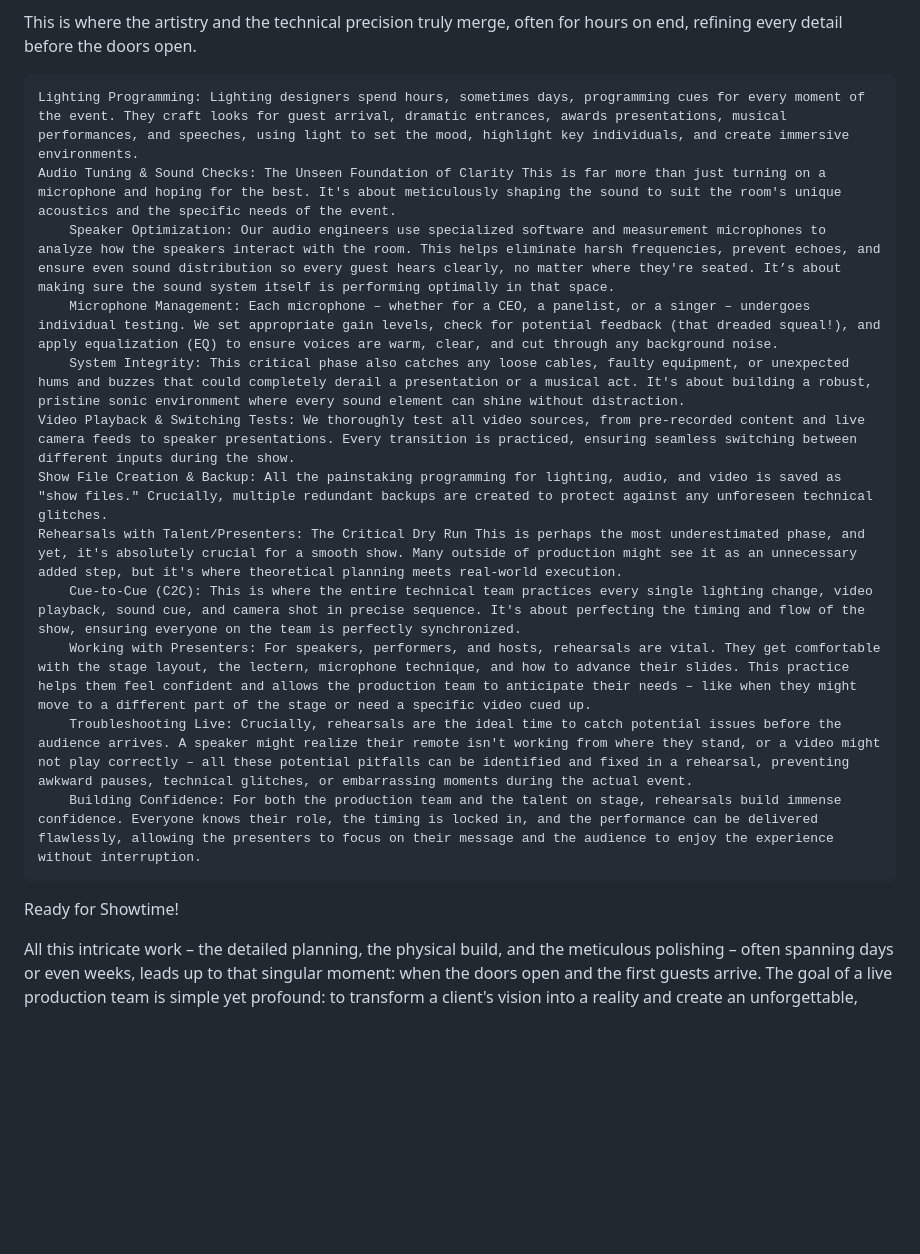
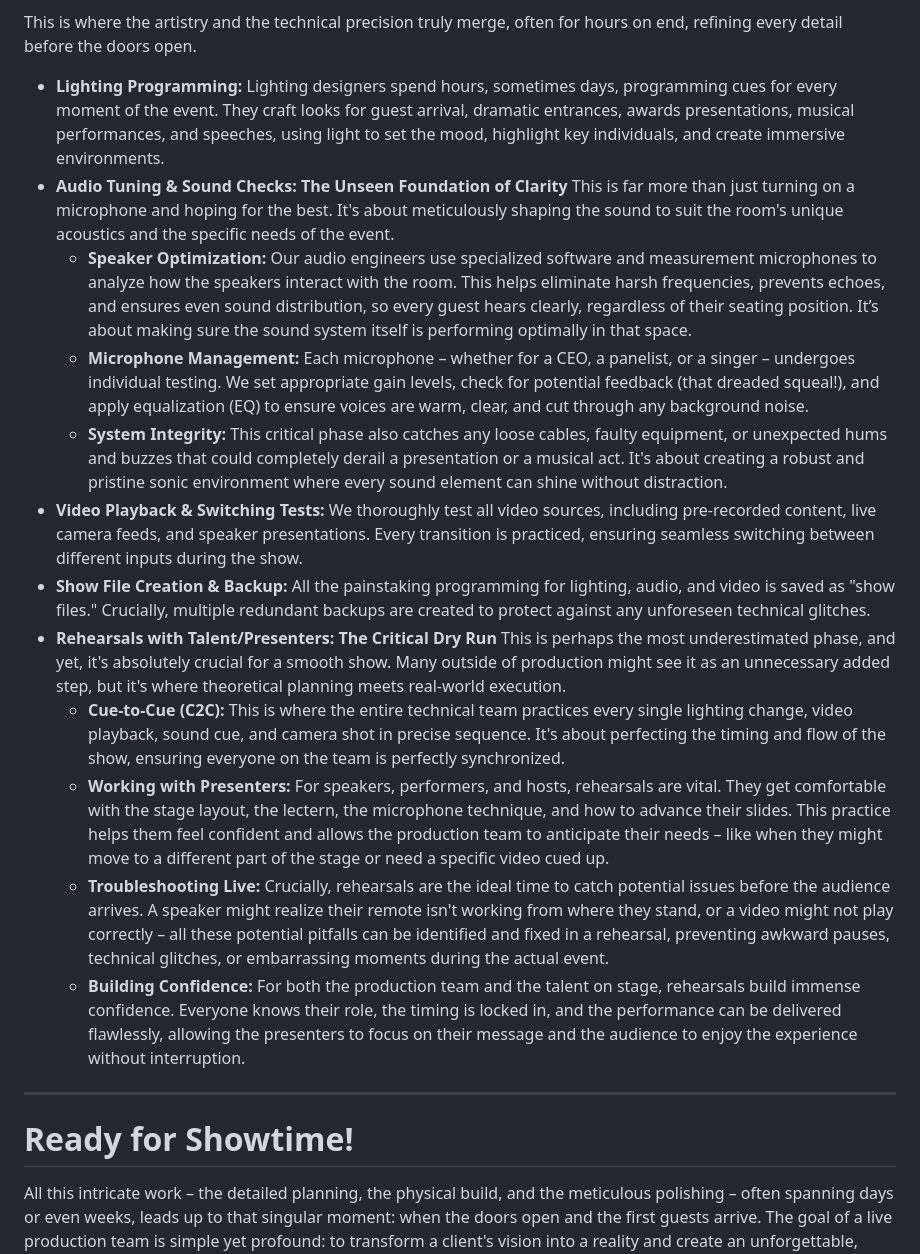
Before and after one commit to KnowOneActual/beaubremer-blog, a Markdown page: posts/More Than Just Plugging In.md, the part around the change printed below. Drawn GitHub-style; blank space fills up the shorter version.

```diff
--- a/posts/More Than Just Plugging In.md
+++ b/posts/More Than Just Plugging In.md
@@ -35,20 +40,24 @@ The Polish: Programming & Testing
 
 This is where the artistry and the technical precision truly merge, often for hours on end, refining every detail before the doors open.
 
-    Lighting Programming: Lighting designers spend hours, sometimes days, programming cues for every moment of the event. They craft looks for guest arrival, dramatic entrances, awards presentations, musical performances, and speeches, using light to set the mood, highlight key individuals, and create immersive environments.
-    Audio Tuning & Sound Checks: The Unseen Foundation of Clarity This is far more than just turning on a microphone and hoping for the best. It's about meticulously shaping the sound to suit the room's unique acoustics and the specific needs of the event.
-        Speaker Optimization: Our audio engineers use specialized software and measurement microphones to analyze how the speakers interact with the room. This helps eliminate harsh frequencies, prevent echoes, and ensure even sound distribution so every guest hears clearly, no matter where they're seated. It’s about making sure the sound system itself is performing optimally in that space.
-        Microphone Management: Each microphone – whether for a CEO, a panelist, or a singer – undergoes individual testing. We set appropriate gain levels, check for potential feedback (that dreaded squeal!), and apply equalization (EQ) to ensure voices are warm, clear, and cut through any background noise.
-        System Integrity: This critical phase also catches any loose cables, faulty equipment, or unexpected hums and buzzes that could completely derail a presentation or a musical act. It's about building a robust, pristine sonic environment where every sound element can shine without distraction.
-    Video Playback & Switching Tests: We thoroughly test all video sources, from pre-recorded content and live camera feeds to speaker presentations. Every transition is practiced, ensuring seamless switching between different inputs during the show.
-    Show File Creation & Backup: All the painstaking programming for lighting, audio, and video is saved as "show files." Crucially, multiple redundant backups are created to protect against any unforeseen technical glitches.
-    Rehearsals with Talent/Presenters: The Critical Dry Run This is perhaps the most underestimated phase, and yet, it's absolutely crucial for a smooth show. Many outside of production might see it as an unnecessary added step, but it's where theoretical planning meets real-world execution.
-        Cue-to-Cue (C2C): This is where the entire technical team practices every single lighting change, video playback, sound cue, and camera shot in precise sequence. It's about perfecting the timing and flow of the show, ensuring everyone on the team is perfectly synchronized.
-        Working with Presenters: For speakers, performers, and hosts, rehearsals are vital. They get comfortable with the stage layout, the lectern, microphone technique, and how to advance their slides. This practice helps them feel confident and allows the production team to anticipate their needs – like when they might move to a different part of the stage or need a specific video cued up.
-        Troubleshooting Live: Crucially, rehearsals are the ideal time to catch potential issues before the audience arrives. A speaker might realize their remote isn't working from where they stand, or a video might not play correctly – all these potential pitfalls can be identified and fixed in a rehearsal, preventing awkward pauses, technical glitches, or embarrassing moments during the actual event.
-        Building Confidence: For both the production team and the talent on stage, rehearsals build immense confidence. Everyone knows their role, the timing is locked in, and the performance can be delivered flawlessly, allowing the presenters to focus on their message and the audience to enjoy the experience without interruption.
+* **Lighting Programming:** Lighting designers spend hours, sometimes days, programming cues for every moment of the event. They craft looks for guest arrival, dramatic entrances, awards presentations, musical performances, and speeches, using light to set the mood, highlight key individuals, and create immersive environments.
+* **Audio Tuning & Sound Checks: The Unseen Foundation of Clarity**
+    This is far more than just turning on a microphone and hoping for the best. It's about meticulously shaping the sound to suit the room's unique acoustics and the specific needs of the event.
+    * **Speaker Optimization:** Our audio engineers use specialized software and measurement microphones to analyze how the speakers interact with the room. This helps eliminate harsh frequencies, prevents echoes, and ensures even sound distribution, so every guest hears clearly, regardless of their seating position. It’s about making sure the sound system itself is performing optimally in that space.
+    * **Microphone Management:** Each microphone – whether for a CEO, a panelist, or a singer – undergoes individual testing. We set appropriate gain levels, check for potential feedback (that dreaded squeal!), and apply equalization (EQ) to ensure voices are warm, clear, and cut through any background noise.
+    * **System Integrity:** This critical phase also catches any loose cables, faulty equipment, or unexpected hums and buzzes that could completely derail a presentation or a musical act. It's about creating a robust and pristine sonic environment where every sound element can shine without distraction.
+* **Video Playback & Switching Tests:** We thoroughly test all video sources, including pre-recorded content, live camera feeds, and speaker presentations. Every transition is practiced, ensuring seamless switching between different inputs during the show.
+* **Show File Creation & Backup:** All the painstaking programming for lighting, audio, and video is saved as "show files." Crucially, multiple redundant backups are created to protect against any unforeseen technical glitches.
+* **Rehearsals with Talent/Presenters: The Critical Dry Run**
+    This is perhaps the most underestimated phase, and yet, it's absolutely crucial for a smooth show. Many outside of production might see it as an unnecessary added step, but it's where theoretical planning meets real-world execution.
+    * **Cue-to-Cue (C2C):** This is where the entire technical team practices every single lighting change, video playback, sound cue, and camera shot in precise sequence. It's about perfecting the timing and flow of the show, ensuring everyone on the team is perfectly synchronized.
+    * **Working with Presenters:** For speakers, performers, and hosts, rehearsals are vital. They get comfortable with the stage layout, the lectern, the microphone technique, and how to advance their slides. This practice helps them feel confident and allows the production team to anticipate their needs – like when they might move to a different part of the stage or need a specific video cued up.
+    * **Troubleshooting Live:** Crucially, rehearsals are the ideal time to catch potential issues before the audience arrives. A speaker might realize their remote isn't working from where they stand, or a video might not play correctly – all these potential pitfalls can be identified and fixed in a rehearsal, preventing awkward pauses, technical glitches, or embarrassing moments during the actual event.
+    * **Building Confidence:** For both the production team and the talent on stage, rehearsals build immense confidence. Everyone knows their role, the timing is locked in, and the performance can be delivered flawlessly, allowing the presenters to focus on their message and the audience to enjoy the experience without interruption.
 
-Ready for Showtime!
+---
+
+# Ready for Showtime!
 
 All this intricate work – the detailed planning, the physical build, and the meticulous polishing – often spanning days or even weeks, leads up to that singular moment: when the doors open and the first guests arrive. The goal of a live production team is simple yet profound: to transform a client's vision into a reality and create an unforgettable, seamless experience for every single attendee.
 
```
Also changed, not shown: other parts of posts/More Than Just Plugging In.md (+20 -15 lines).
